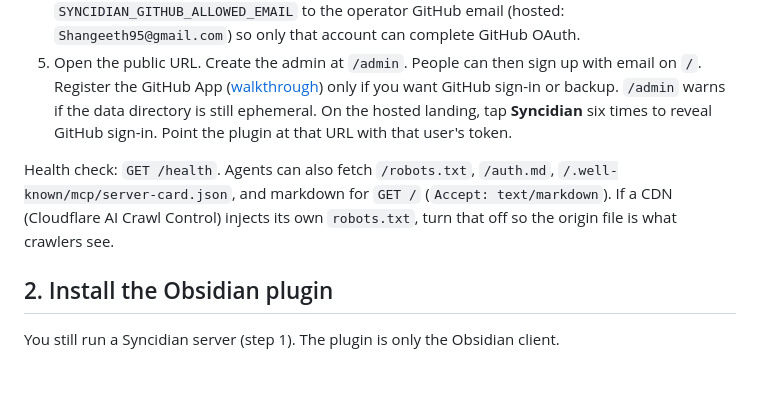
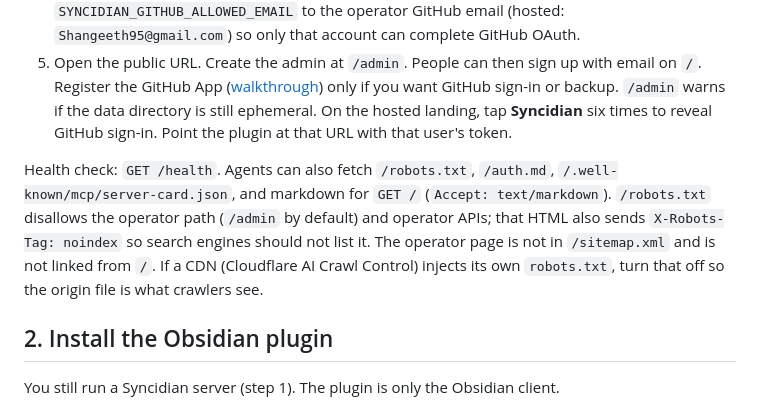
Before and after one commit to shangeethsivan/Syncidian, a Markdown page: README.md, the part around the change. GitHub-like rendering; blank space fills up the shorter version.

Commit message:
Document operator noindex in the README robots note.
Co-authored-by: shangeeth95 <shangeeth95@gmail.com>

```diff
--- a/README.md
+++ b/README.md
@@ -62,7 +62,7 @@ Users, GitHub App credentials, and vault files live in SQLite on disk. Railway
 4. Optional variables: `SYNCIDIAN_BOOTSTRAP_USER`, `SYNCIDIAN_BOOTSTRAP_PASSWORD`. To keep the GitHub App if the volume is missing, also set `SYNCIDIAN_GITHUB_APP_*` (see [Set up the GitHub App](docs/github-app.md)). Set `SYNCIDIAN_DATA_KEY` (32-byte hex) so GitHub App secrets stay encrypted even if `syncidian.db` is copied off the volume. Until public GitHub sign-in, set `SYNCIDIAN_GITHUB_ALLOWED_EMAIL` to the operator GitHub email (hosted: `Shangeeth95@gmail.com`) so only that account can complete GitHub OAuth.
 5. Open the public URL. Create the admin at `/admin`. People can then sign up with email on `/`. Register the GitHub App ([walkthrough](docs/github-app.md)) only if you want GitHub sign-in or backup. `/admin` warns if the data directory is still ephemeral. On the hosted landing, tap **Syncidian** six times to reveal GitHub sign-in. Point the plugin at that URL with that user's token.
 
-Health check: `GET /health`. Agents can also fetch `/robots.txt`, `/auth.md`, `/.well-known/mcp/server-card.json`, and markdown for `GET /` (`Accept: text/markdown`). If a CDN (Cloudflare AI Crawl Control) injects its own `robots.txt`, turn that off so the origin file is what crawlers see.
+Health check: `GET /health`. Agents can also fetch `/robots.txt`, `/auth.md`, `/.well-known/mcp/server-card.json`, and markdown for `GET /` (`Accept: text/markdown`). `/robots.txt` disallows the operator path (`/admin` by default) and operator APIs; that HTML also sends `X-Robots-Tag: noindex` so search engines should not list it. The operator page is not in `/sitemap.xml` and is not linked from `/`. If a CDN (Cloudflare AI Crawl Control) injects its own `robots.txt`, turn that off so the origin file is what crawlers see.
 
 ## 2. Install the Obsidian plugin
 
```
